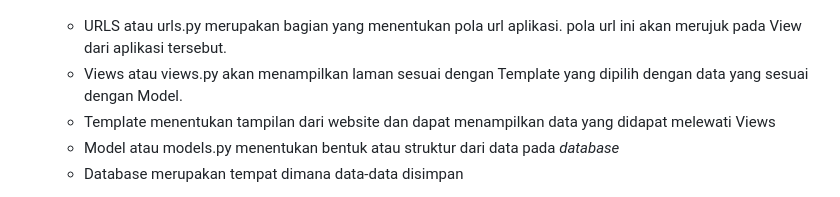
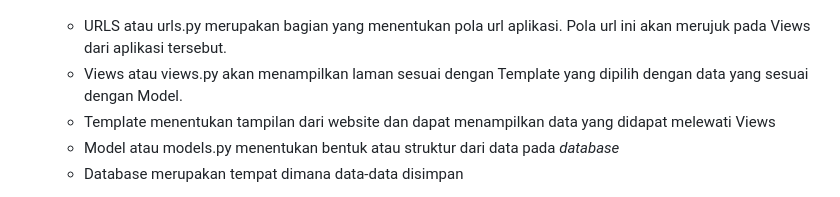
Before and after one commit to FarrellMuhammadHanau/cargoship, a Markdown page: README.md, the part around the change. GitHub-like rendering.

```diff
--- a/README.md
+++ b/README.md
@@ -118,7 +118,7 @@ link main : https://cargoship.adaptable.app/main
 2. Buatlah bagan yang berisi request client ke web aplikasi berbasis Django beserta responnya dan jelaskan pada bagan tersebut kaitan antara "urls.py", "views.py", "models.py" dan berkas html.
 
     ![Alt text](image.png)
-    - URLS atau urls.py merupakan bagian yang menentukan pola url aplikasi. pola url ini akan merujuk pada View dari aplikasi tersebut.
+    - URLS atau urls.py merupakan bagian yang menentukan pola url aplikasi. Pola url ini akan merujuk pada Views dari aplikasi tersebut.
     - Views atau views.py akan menampilkan laman sesuai dengan Template yang dipilih dengan data yang sesuai dengan Model.
     - Template menentukan tampilan dari website dan dapat menampilkan data yang didapat melewati Views
     - Model atau models.py menentukan bentuk atau struktur dari data pada *database*
```
